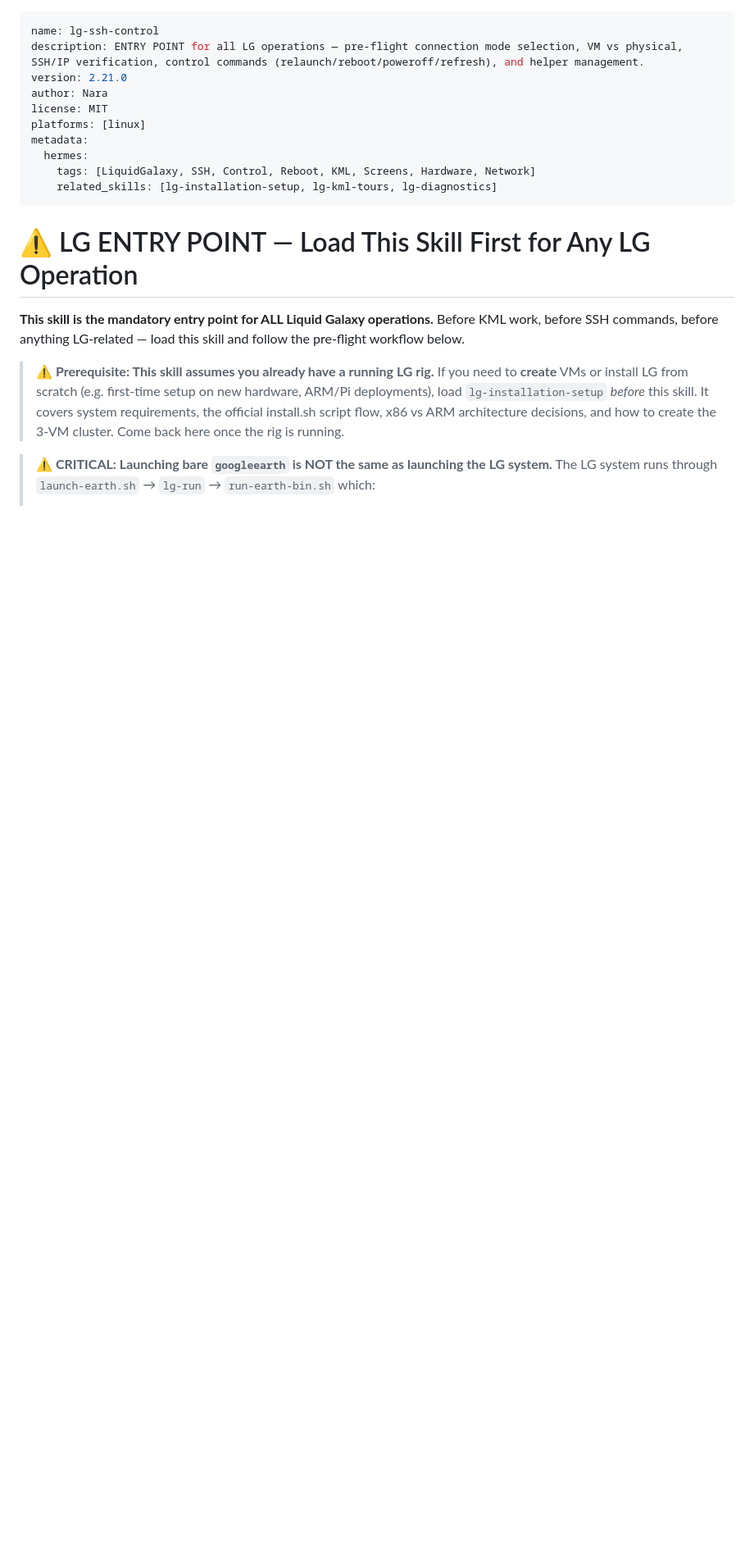
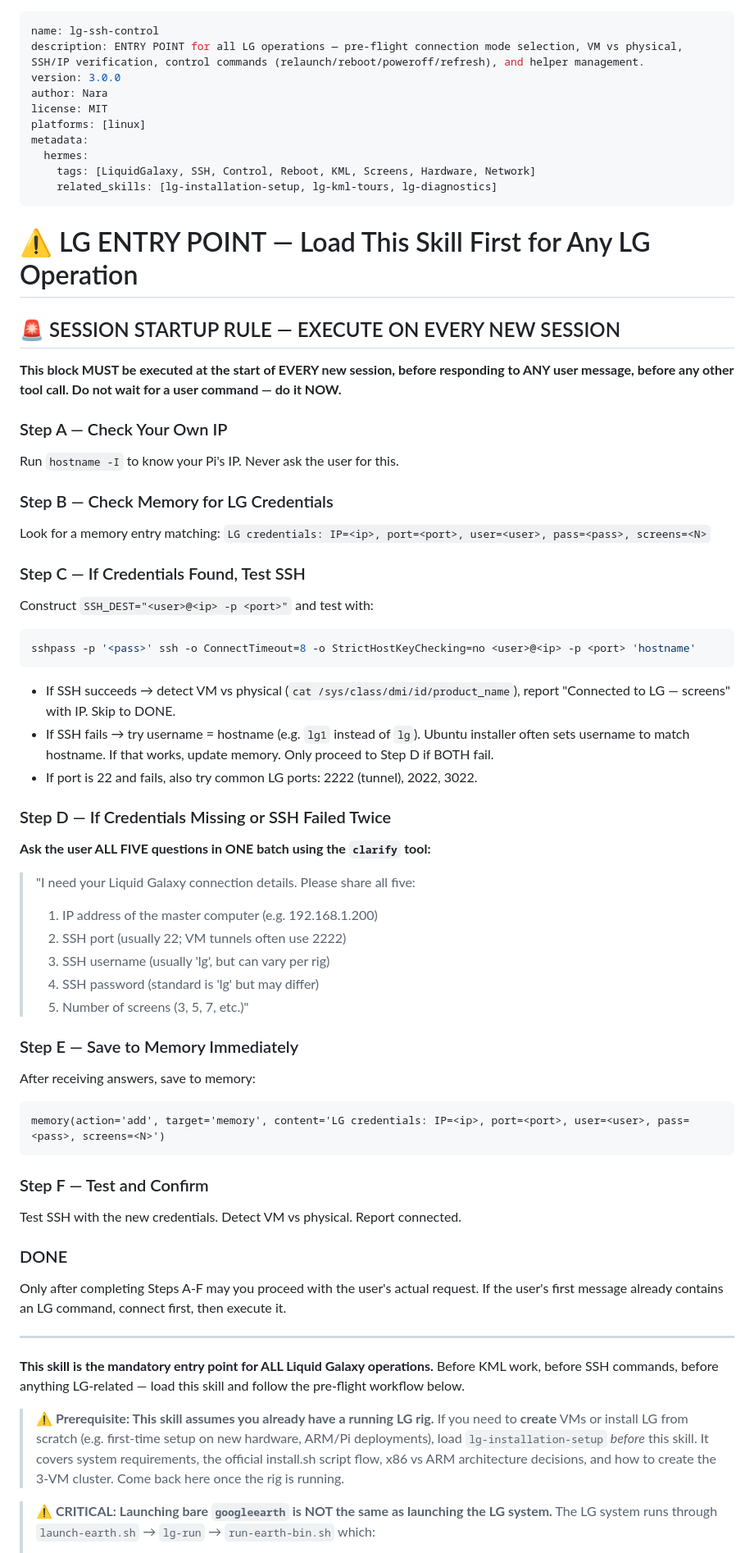
Before and after one commit to LiquidGalaxyLAB/local-ai-gemma, a Markdown page: skills/lg-ssh-control.md, the part around the change. Shown at 82% size. GitHub-like rendering; blank space fills up the shorter version.

Commit message:
feat: add SESSION STARTUP RULE to lg-ssh-control v3.0.0 — auto-check memory, auto-ask credentials on new session, batch all 5 questions in one prompt
- New SESSION STARTUP RULE block at top: triggers on every new session before any user command
- Step A: auto-check Pi IP via hostname -I
- Step B: check memory for LG credentials
- Step C: test SSH with stored credentials, try username=hostname fallback, try alt ports
- Step D: if missing/failed, ask all 5 questions (IP/port/user/pass/screens) in one clarify batch
- Step E-F: save to memory, test, confirm
- Updated SOUL.md with explicit session startup steps

````diff
--- a/skills/lg-ssh-control.md
+++ b/skills/lg-ssh-control.md
@@ -1,7 +1,7 @@
 ---
 name: lg-ssh-control
 description: ENTRY POINT for all LG operations — pre-flight connection mode selection, VM vs physical, SSH/IP verification, control commands (relaunch/reboot/poweroff/refresh), and helper management.
-version: 2.21.0
+version: 3.0.0
 author: Nara
 license: MIT
 platforms: [linux]
@@ -12,6 +12,49 @@ metadata:
 ---
 
 # ⚠️ LG ENTRY POINT — Load This Skill First for Any LG Operation
+
+## 🚨 SESSION STARTUP RULE — EXECUTE ON EVERY NEW SESSION
+
+**This block MUST be executed at the start of EVERY new session, before responding to ANY user message, before any other tool call. Do not wait for a user command — do it NOW.**
+
+### Step A — Check Your Own IP
+Run `hostname -I` to know your Pi's IP. Never ask the user for this.
+
+### Step B — Check Memory for LG Credentials
+Look for a memory entry matching: `LG credentials: IP=<ip>, port=<port>, user=<user>, pass=<pass>, screens=<N>`
+
+### Step C — If Credentials Found, Test SSH
+Construct `SSH_DEST="<user>@<ip> -p <port>"` and test with:
+```bash
+sshpass -p '<pass>' ssh -o ConnectTimeout=8 -o StrictHostKeyChecking=no <user>@<ip> -p <port> 'hostname'
+```
+- If SSH succeeds → detect VM vs physical (`cat /sys/class/dmi/id/product_name`), report "Connected to LG — <N> screens" with IP. Skip to DONE.
+- If SSH fails → try username = hostname (e.g. `lg1` instead of `lg`). Ubuntu installer often sets username to match hostname. If that works, update memory. Only proceed to Step D if BOTH fail.
+- If port is 22 and fails, also try common LG ports: 2222 (tunnel), 2022, 3022.
+
+### Step D — If Credentials Missing or SSH Failed Twice
+**Ask the user ALL FIVE questions in ONE batch using the `clarify` tool:**
+
+> "I need your Liquid Galaxy connection details. Please share all five:
+> 1. IP address of the master computer (e.g. 192.168.1.200)
+> 2. SSH port (usually 22; VM tunnels often use 2222)
+> 3. SSH username (usually 'lg', but can vary per rig)
+> 4. SSH password (standard is 'lg' but may differ)
+> 5. Number of screens (3, 5, 7, etc.)"
+
+### Step E — Save to Memory Immediately
+After receiving answers, save to memory:
+```
+memory(action='add', target='memory', content='LG credentials: IP=<ip>, port=<port>, user=<user>, pass=<pass>, screens=<N>')
+```
+
+### Step F — Test and Confirm
+Test SSH with the new credentials. Detect VM vs physical. Report connected.
+
+### DONE
+Only after completing Steps A-F may you proceed with the user's actual request. If the user's first message already contains an LG command, connect first, then execute it.
+
+---
 
 **This skill is the mandatory entry point for ALL Liquid Galaxy operations.** Before KML work, before SSH commands, before anything LG-related — load this skill and follow the pre-flight workflow below.
 
````
